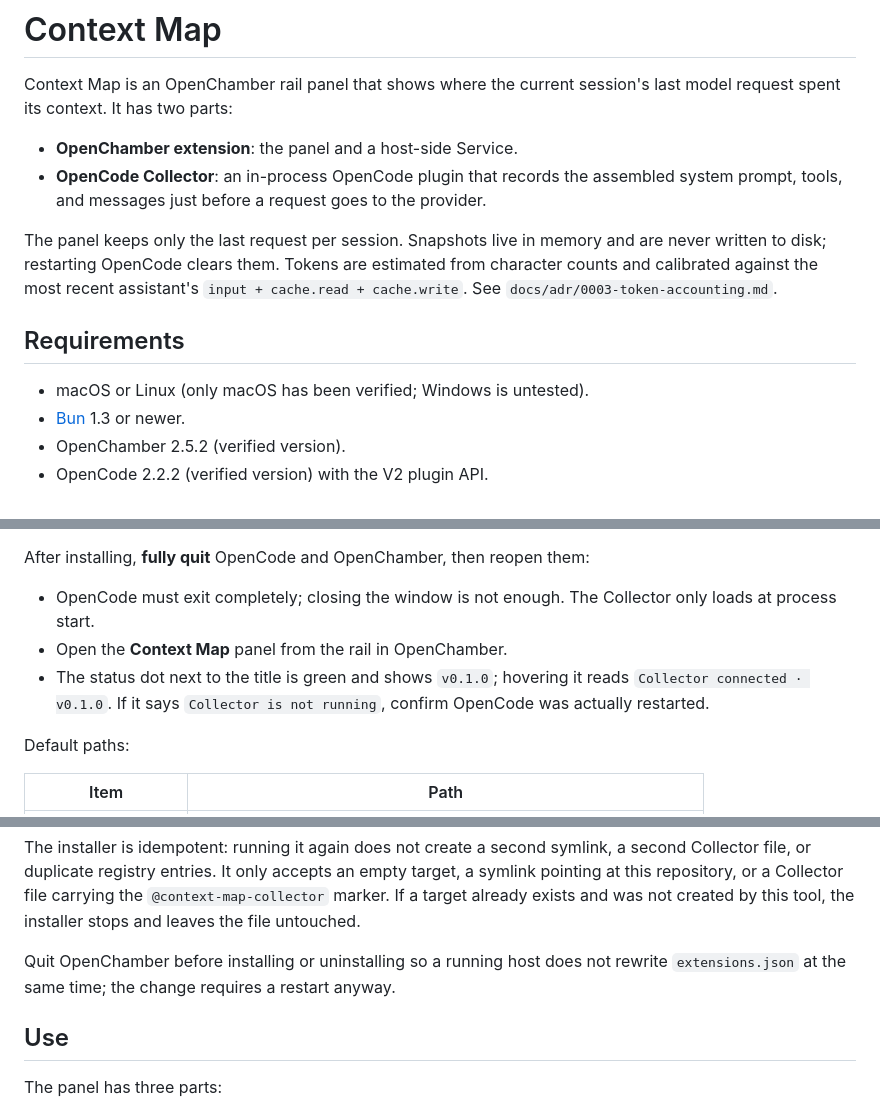
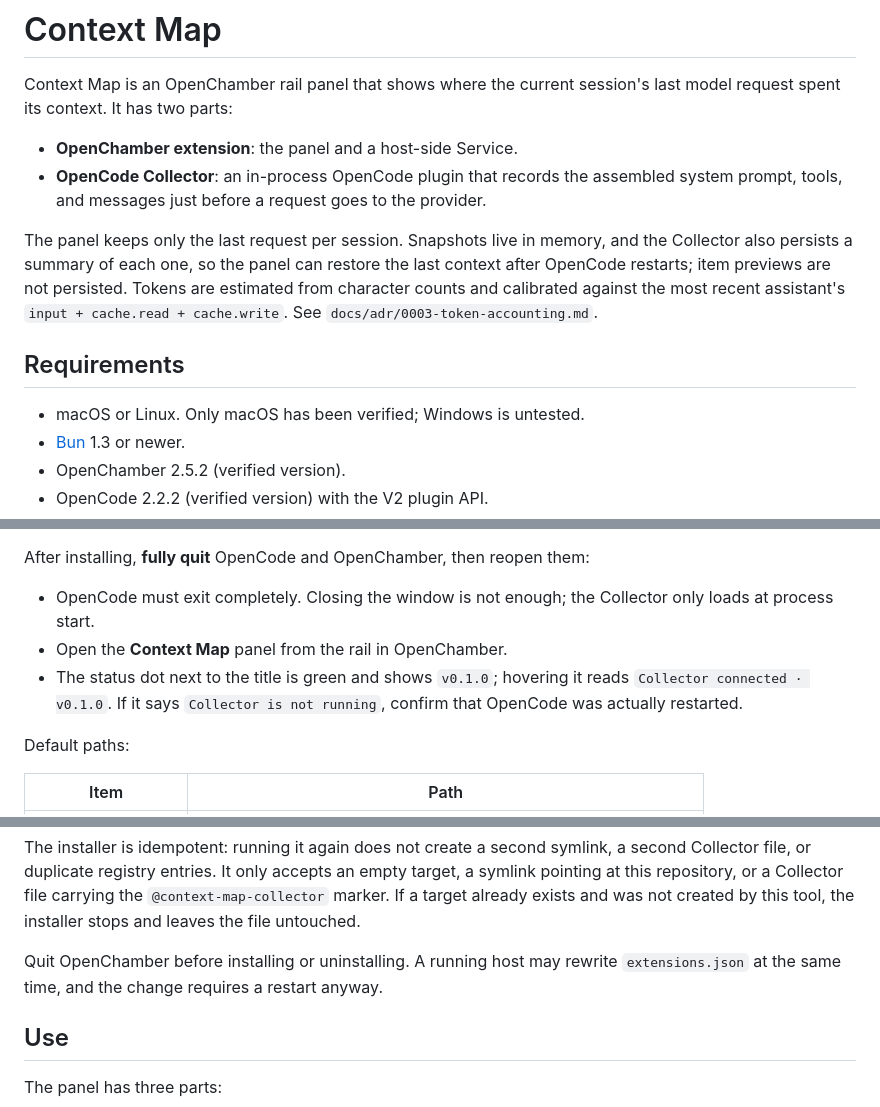
Before and after one commit to mel0nyrame/openchamber-context-map, a Markdown page: README.md, 3 parts joined by grey strips. Drawn GitHub-style.

Commit message:
docs: add Chinese README and correct persistence facts

```diff
--- a/README.md
+++ b/README.md
@@ -5,11 +5,11 @@ Context Map is an OpenChamber rail panel that shows where the current session's
 - **OpenChamber extension**: the panel and a host-side Service.
 - **OpenCode Collector**: an in-process OpenCode plugin that records the assembled system prompt, tools, and messages just before a request goes to the provider.
 
-The panel keeps only the last request per session. Snapshots live in memory and are never written to disk; restarting OpenCode clears them. Tokens are estimated from character counts and calibrated against the most recent assistant's `input + cache.read + cache.write`. See `docs/adr/0003-token-accounting.md`.
+The panel keeps only the last request per session. Snapshots live in memory, and the Collector also persists a summary of each one, so the panel can restore the last context after OpenCode restarts; item previews are not persisted. Tokens are estimated from character counts and calibrated against the most recent assistant's `input + cache.read + cache.write`. See `docs/adr/0003-token-accounting.md`.
 
 ## Requirements
 
-- macOS or Linux (only macOS has been verified; Windows is untested).
+- macOS or Linux. Only macOS has been verified; Windows is untested.
 - [Bun](https://bun.sh/) 1.3 or newer.
 - OpenChamber 2.5.2 (verified version).
 - OpenCode 2.2.2 (verified version) with the V2 plugin API.
@@ -31,9 +31,9 @@ Only Bun is required. The installer needs no `node_modules` and does not build a
 
 After installing, **fully quit** OpenCode and OpenChamber, then reopen them:
 
-- OpenCode must exit completely; closing the window is not enough. The Collector only loads at process start.
+- OpenCode must exit completely. Closing the window is not enough; the Collector only loads at process start.
 - Open the **Context Map** panel from the rail in OpenChamber.
-- The status dot next to the title is green and shows `v0.1.0`; hovering it reads `Collector connected · v0.1.0`. If it says `Collector is not running`, confirm OpenCode was actually restarted.
+- The status dot next to the title is green and shows `v0.1.0`; hovering it reads `Collector connected · v0.1.0`. If it says `Collector is not running`, confirm that OpenCode was actually restarted.
 
 Default paths:
 
@@ -52,7 +52,7 @@ XDG_CONFIG_HOME=/path/to/config bun run install
 
 The installer is idempotent: running it again does not create a second symlink, a second Collector file, or duplicate registry entries. It only accepts an empty target, a symlink pointing at this repository, or a Collector file carrying the `@context-map-collector` marker. If a target already exists and was not created by this tool, the installer stops and leaves the file untouched.
 
-Quit OpenChamber before installing or uninstalling so a running host does not rewrite `extensions.json` at the same time; the change requires a restart anyway.
+Quit OpenChamber before installing or uninstalling. A running host may rewrite `extensions.json` at the same time, and the change requires a restart anyway.
 
 ## Use
 
```
Also changed, not shown: other parts of README.md (+6 -6 lines), README.zh.md (added, +247 -0 lines).
